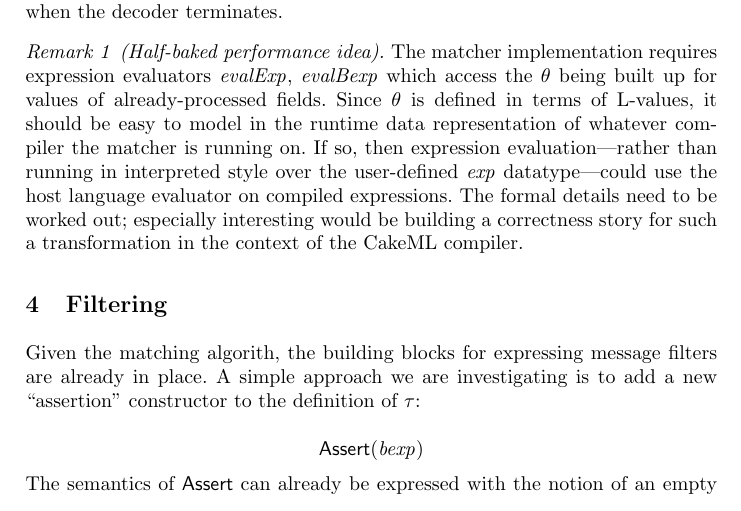
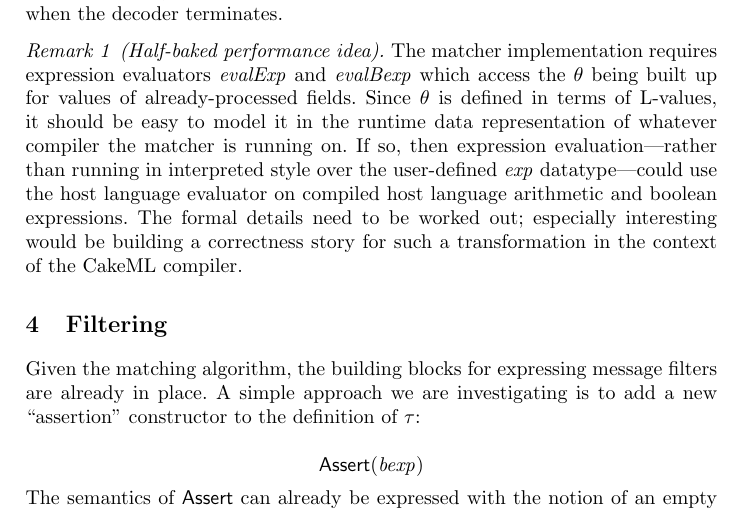
Before and after one commit to loonwerks/splat, a LaTeX paper (doc/contig/contig.tex): part of page 9 of 16, cut so that both start at the same text. Compiled offline with pdfLaTeX.

Commit message:
minor typo fixes

```diff
--- a/doc/contig/contig.tex
+++ b/doc/contig/contig.tex
@@ -646,21 +646,22 @@ and applied when the decoder terminates.
 
 \begin{remark}[Half-baked performance idea]
   The matcher implementation requires expression evaluators
-  $\mathit{evalExp}$, $\mathit{evalBexp}$ which access the $\theta$
+  $\mathit{evalExp}$ and $\mathit{evalBexp}$ which access the $\theta$
   being built up for values of already-processed fields. Since
   $\theta$ is defined in terms of L-values, it should be easy to model
-  in the runtime data representation of whatever compiler the matcher
-  is running on. If so, then expression evaluation---rather than
-  running in interpreted style over the user-defined $\mathit{exp}$
-  datatype---could use the host language evaluator on compiled
-  expressions. The formal details need to be worked out; especially
-  interesting would be building a correctness story for such a
-  transformation in the context of the CakeML compiler.
+  it in the runtime data representation of whatever compiler the
+  matcher is running on. If so, then expression evaluation---rather
+  than running in interpreted style over the user-defined
+  $\mathit{exp}$ datatype---could use the host language evaluator on
+  compiled host language arithmetic and boolean expressions. The
+  formal details need to be worked out; especially interesting would
+  be building a correctness story for such a transformation in the
+  context of the CakeML compiler.
 \end{remark}
 
 \section{Filtering}
 
-Given the matching algorith, the building blocks for expressing
+Given the matching algorithm, the building blocks for expressing
 message filters are already in place. A simple approach we are
 investigating is to add a new ``assertion'' constructor to the
 definition of $\tau$:
```
